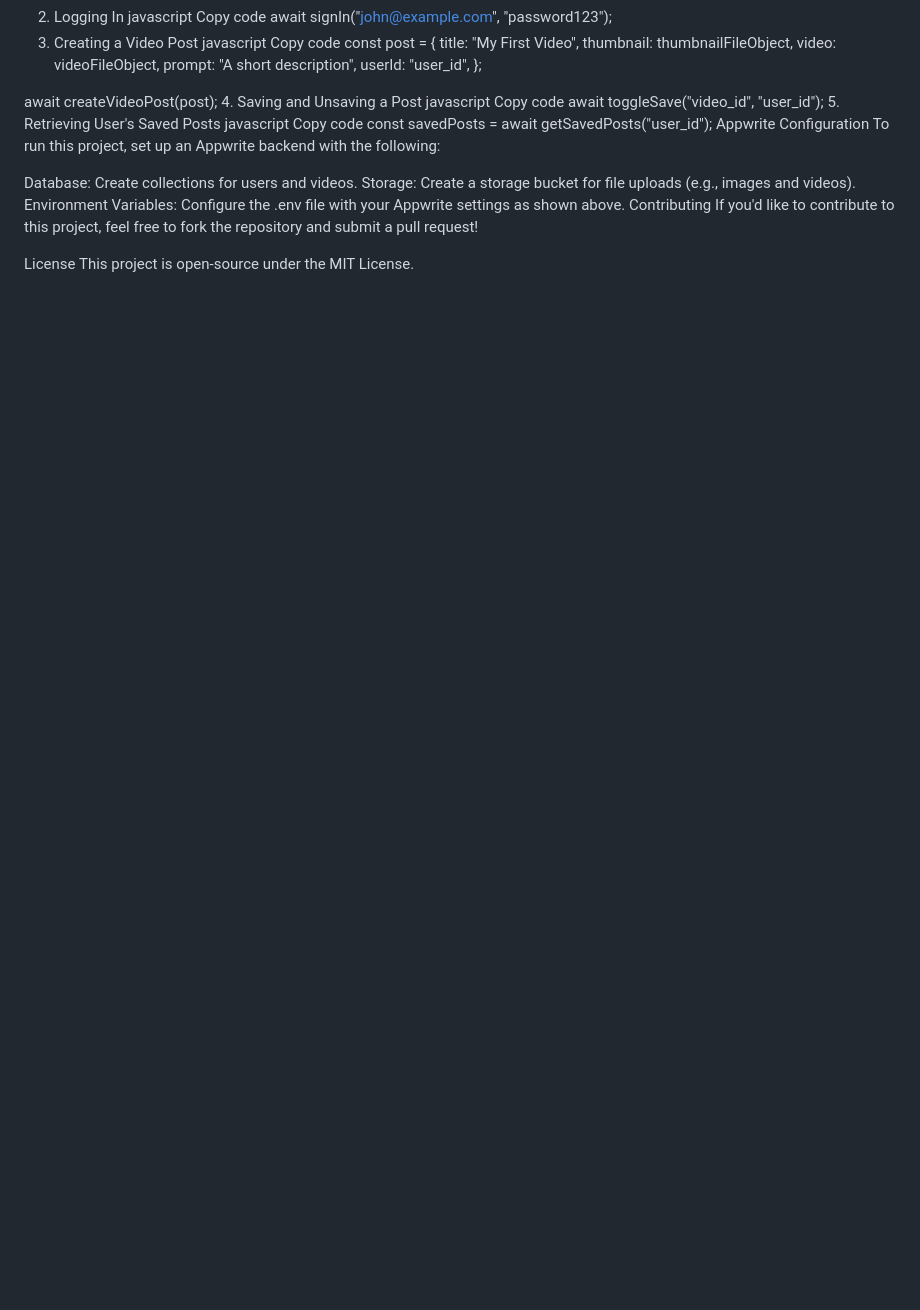
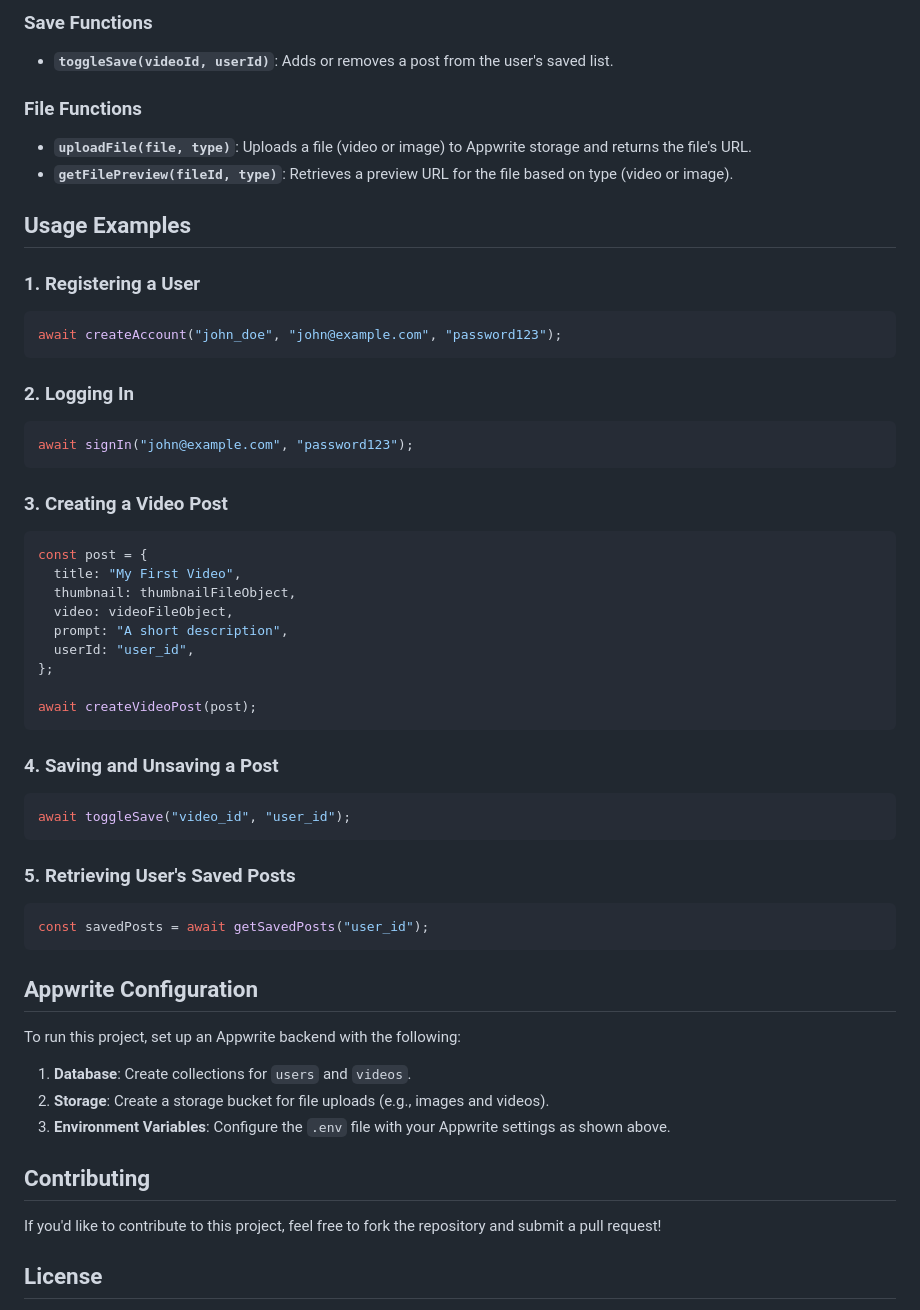
Before and after one commit to Dove-white/expo-aora, a Markdown page: README.md, the part around the change printed below. Rendered like a GitHub page; blank space fills up the shorter version.

````diff
--- a/README.md
+++ b/README.md
@@ -76,11 +82,29 @@ Copy code
+### Save Functions
+
+- **`toggleSave(videoId, userId)`**: Adds or removes a post from the user's saved list.
+
+### File Functions
+
+- **`uploadFile(file, type)`**: Uploads a file (video or image) to Appwrite storage and returns the file's URL.
+- **`getFilePreview(fileId, type)`**: Retrieves a preview URL for the file based on type (video or image).
+
+## Usage Examples
+
+### 1. Registering a User
+
+```javascript
 await createAccount("john_doe", "john@example.com", "password123");
-2. Logging In
-javascript
-Copy code
+```
+
+### 2. Logging In
+
+```javascript
 await signIn("john@example.com", "password123");
-3. Creating a Video Post
-javascript
-Copy code
+```
+
+### 3. Creating a Video Post
+
+```javascript
 const post = {
   title: "My First Video",
   thumbnail: thumbnailFileObject,
@@ -90,22 +114,32 @@ const post = {
 };
 
 await createVideoPost(post);
-4. Saving and Unsaving a Post
-javascript
-Copy code
+```
+
+### 4. Saving and Unsaving a Post
+
+```javascript
 await toggleSave("video_id", "user_id");
-5. Retrieving User's Saved Posts
-javascript
-Copy code
+```
+
+### 5. Retrieving User's Saved Posts
+
+```javascript
 const savedPosts = await getSavedPosts("user_id");
-Appwrite Configuration
+```
+
+## Appwrite Configuration
+
 To run this project, set up an Appwrite backend with the following:
 
-Database: Create collections for users and videos.
-Storage: Create a storage bucket for file uploads (e.g., images and videos).
-Environment Variables: Configure the .env file with your Appwrite settings as shown above.
-Contributing
+1. **Database**: Create collections for `users` and `videos`.
+2. **Storage**: Create a storage bucket for file uploads (e.g., images and videos).
+3. **Environment Variables**: Configure the `.env` file with your Appwrite settings as shown above.
+
+## Contributing
+
 If you'd like to contribute to this project, feel free to fork the repository and submit a pull request!
 
-License
+## License
+
 This project is open-source under the MIT License.
````
Also changed, not shown: other parts of README.md (+70 -64 lines).
